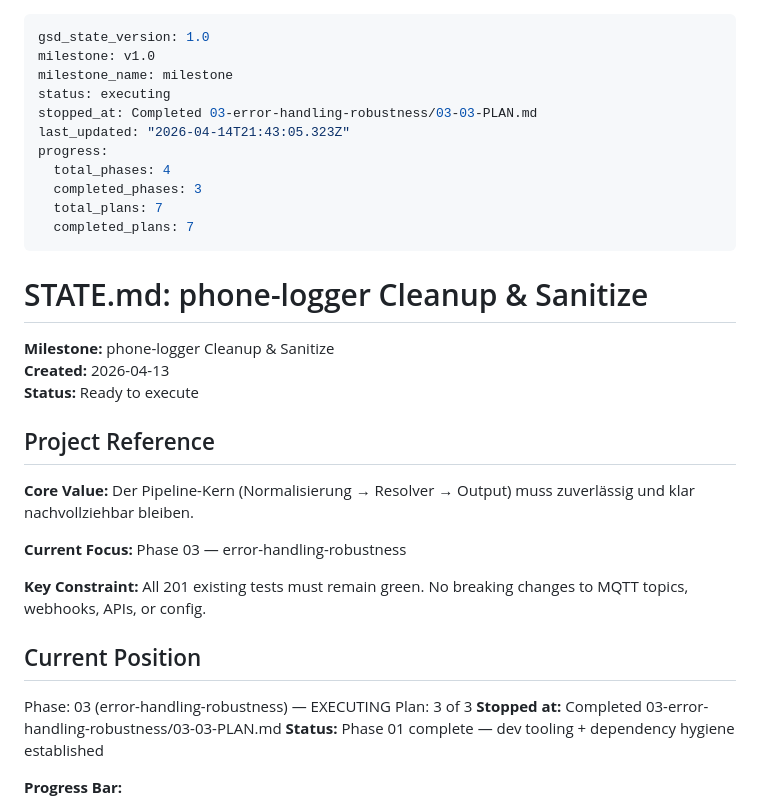
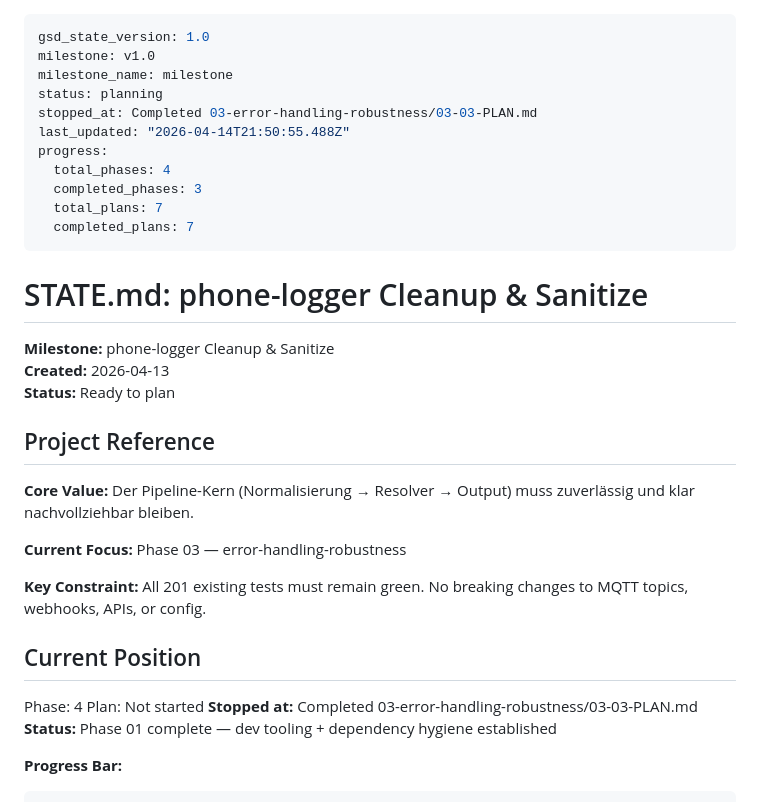
Before and after one commit to akentner/phone-logger, a Markdown page: .planning/STATE.md, the part around the change. Drawn GitHub-style.

Commit message:
docs(phase-03): complete phase execution

```diff
--- a/.planning/STATE.md
+++ b/.planning/STATE.md
@@ -2,9 +2,9 @@
 gsd_state_version: 1.0
 milestone: v1.0
 milestone_name: milestone
-status: executing
+status: planning
 stopped_at: Completed 03-error-handling-robustness/03-03-PLAN.md
-last_updated: "2026-04-14T21:43:05.323Z"
+last_updated: "2026-04-14T21:50:55.488Z"
 progress:
   total_phases: 4
   completed_phases: 3
@@ -16,7 +16,7 @@ progress:
 
 **Milestone:** phone-logger Cleanup & Sanitize
 **Created:** 2026-04-13
-**Status:** Ready to execute
+**Status:** Ready to plan
 
 ## Project Reference
 
@@ -28,8 +28,8 @@ progress:
 
 ## Current Position
 
-Phase: 03 (error-handling-robustness) — EXECUTING
-Plan: 3 of 3
+Phase: 4
+Plan: Not started
 **Stopped at:** Completed 03-error-handling-robustness/03-03-PLAN.md
 **Status:** Phase 01 complete — dev tooling + dependency hygiene established
 
```
Also changed, not shown: .planning/REQUIREMENTS.md (+2 -2 lines), 1 other file.
